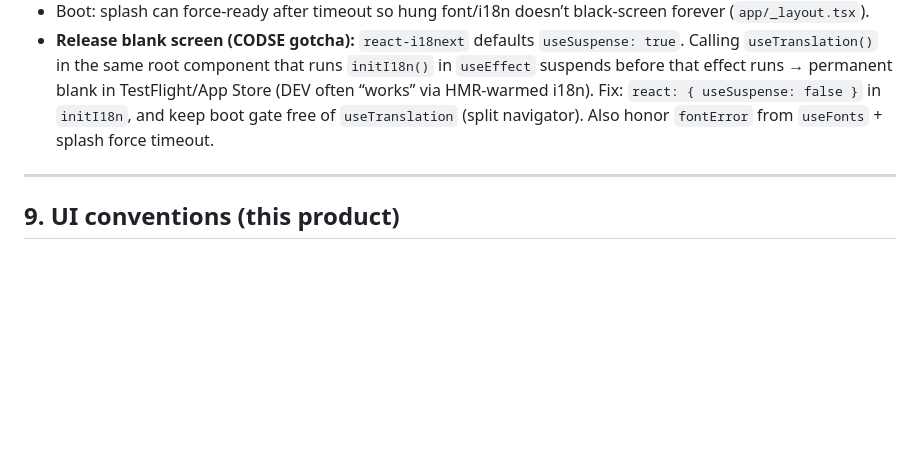
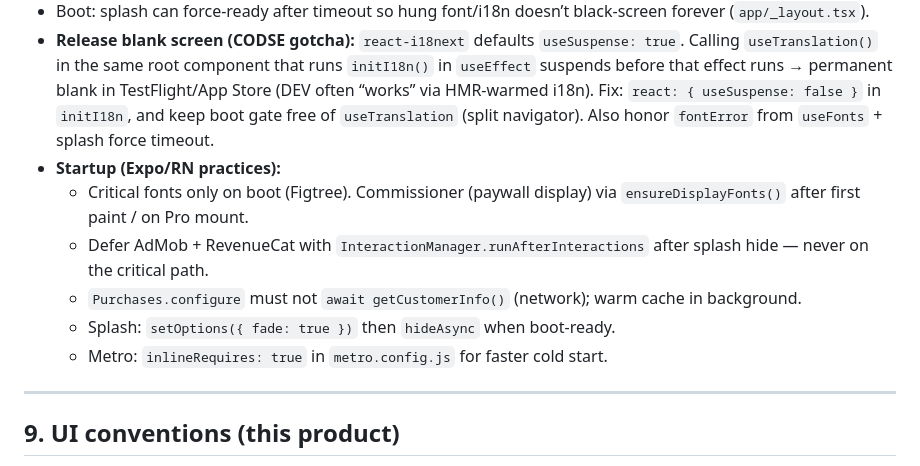
Before and after one commit to codse/photo-grid, a Markdown page: AGENTS.md, the part around the change. Rendered like a GitHub page; blank space fills up the shorter version.

Commit message:
docs: record Expo startup performance practices
Co-authored-by: Cursor <cursoragent@cursor.com>

```diff
--- a/AGENTS.md
+++ b/AGENTS.md
@@ -301,6 +301,12 @@ Caps live in `src/monetization/free-limits.ts`. Paywall: `app/pro.tsx`. `__DEV__
 - After big native/env changes (AdMob app id, RC keys, new native modules): **new EAS production build + submit**, don’t rely on stale TF binaries.
 - Boot: splash can force-ready after timeout so hung font/i18n doesn’t black-screen forever (`app/_layout.tsx`).
 - **Release blank screen (CODSE gotcha):** `react-i18next` defaults `useSuspense: true`. Calling `useTranslation()` in the same root component that runs `initI18n()` in `useEffect` suspends before that effect runs → permanent blank in TestFlight/App Store (DEV often “works” via HMR-warmed i18n). Fix: `react: { useSuspense: false }` in `initI18n`, and keep boot gate free of `useTranslation` (split navigator). Also honor `fontError` from `useFonts` + splash force timeout.
+- **Startup (Expo/RN practices):**
+  - Critical fonts only on boot (Figtree). Commissioner (paywall display) via `ensureDisplayFonts()` after first paint / on Pro mount.
+  - Defer AdMob + RevenueCat with `InteractionManager.runAfterInteractions` after splash hide — never on the critical path.
+  - `Purchases.configure` must not `await getCustomerInfo()` (network); warm cache in background.
+  - Splash: `setOptions({ fade: true })` then `hideAsync` when boot-ready.
+  - Metro: `inlineRequires: true` in `metro.config.js` for faster cold start.
 
 ---
 
```
